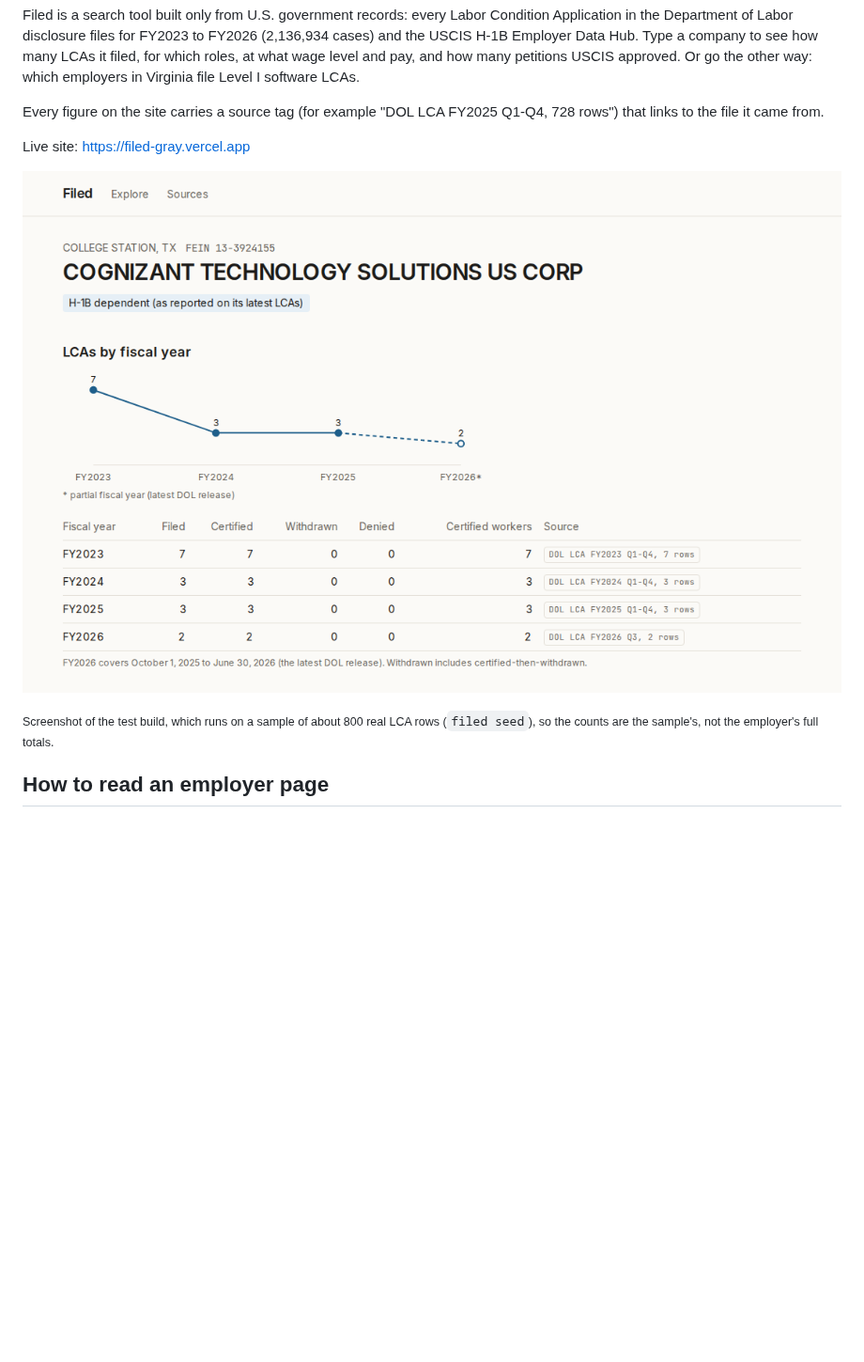
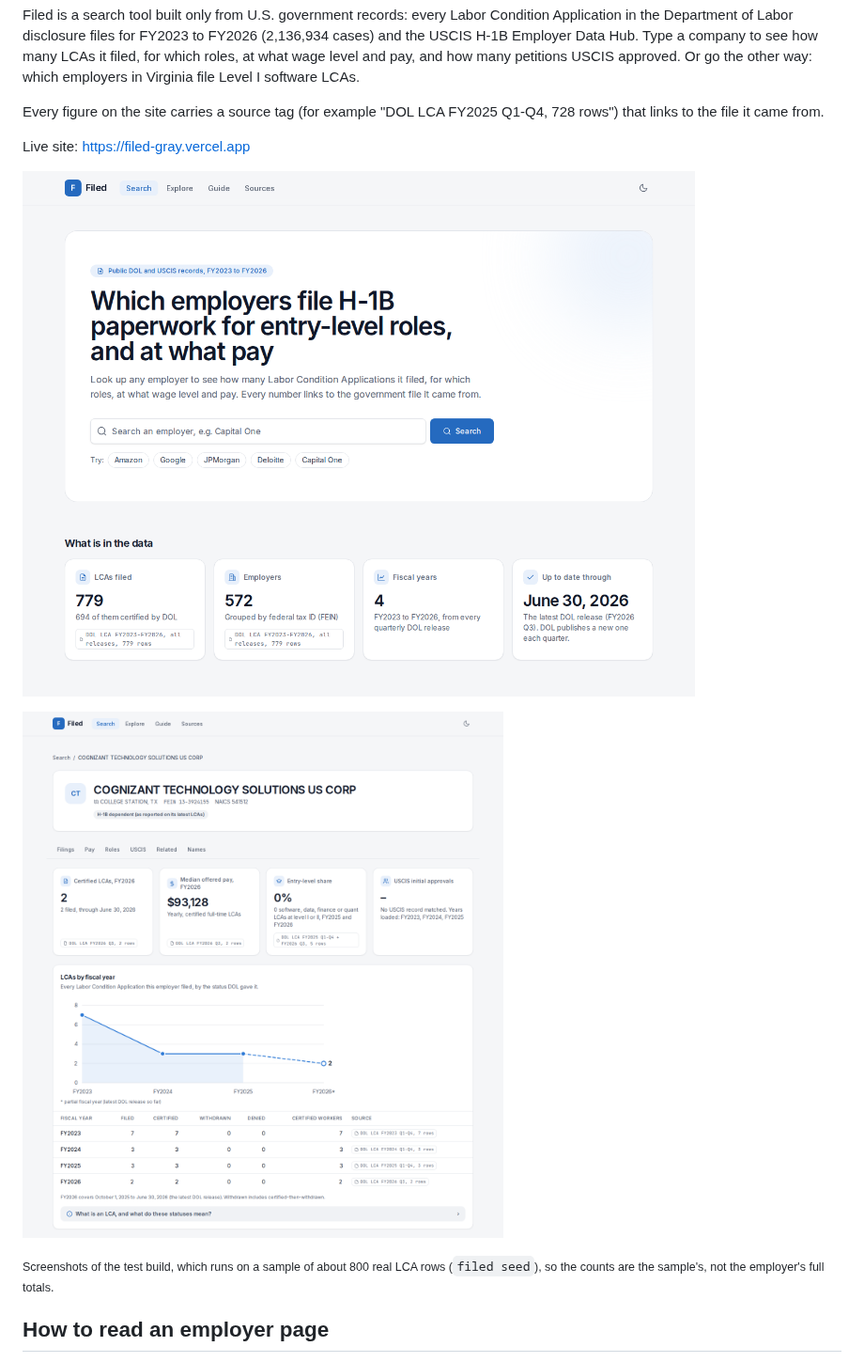
Before and after one commit to jurat11/filed, a Markdown page: README.md, the part around one of its changes. Shown at 94% size. Drawn GitHub-style; pictures changed too: docs/img/employer-page.png, docs/img/home.png (added); blank space fills up the shorter version.

```diff
--- a/README.md
+++ b/README.md
@@ -8,9 +8,11 @@ Every figure on the site carries a source tag (for example "DOL LCA FY2025 Q1-Q4
 
 Live site: https://filed-gray.vercel.app
 
-![An employer page: certified LCAs by fiscal year as a line and a table, each row with its source tag](docs/img/employer-page.png)
+![The home page: search, headline numbers with source tags, and how current the data is](docs/img/home.png)
 
-<sub>Screenshot of the test build, which runs on a sample of about 800 real LCA rows (`filed seed`), so the counts are the sample's, not the employer's full totals.</sub>
+![An employer page: at-a-glance tiles, certified LCAs by year as a line and a table, each figure with its source tag](docs/img/employer-page.png)
+
+<sub>Screenshots of the test build, which runs on a sample of about 800 real LCA rows (`filed seed`), so the counts are the sample's, not the employer's full totals.</sub>
 
 ## How to read an employer page
 
```
Also changed, not shown: other parts of README.md (+11 -8 lines), docs/decisions.md (+12 -1 lines), docs/download.md (+2 -1 lines), 5 other files.
